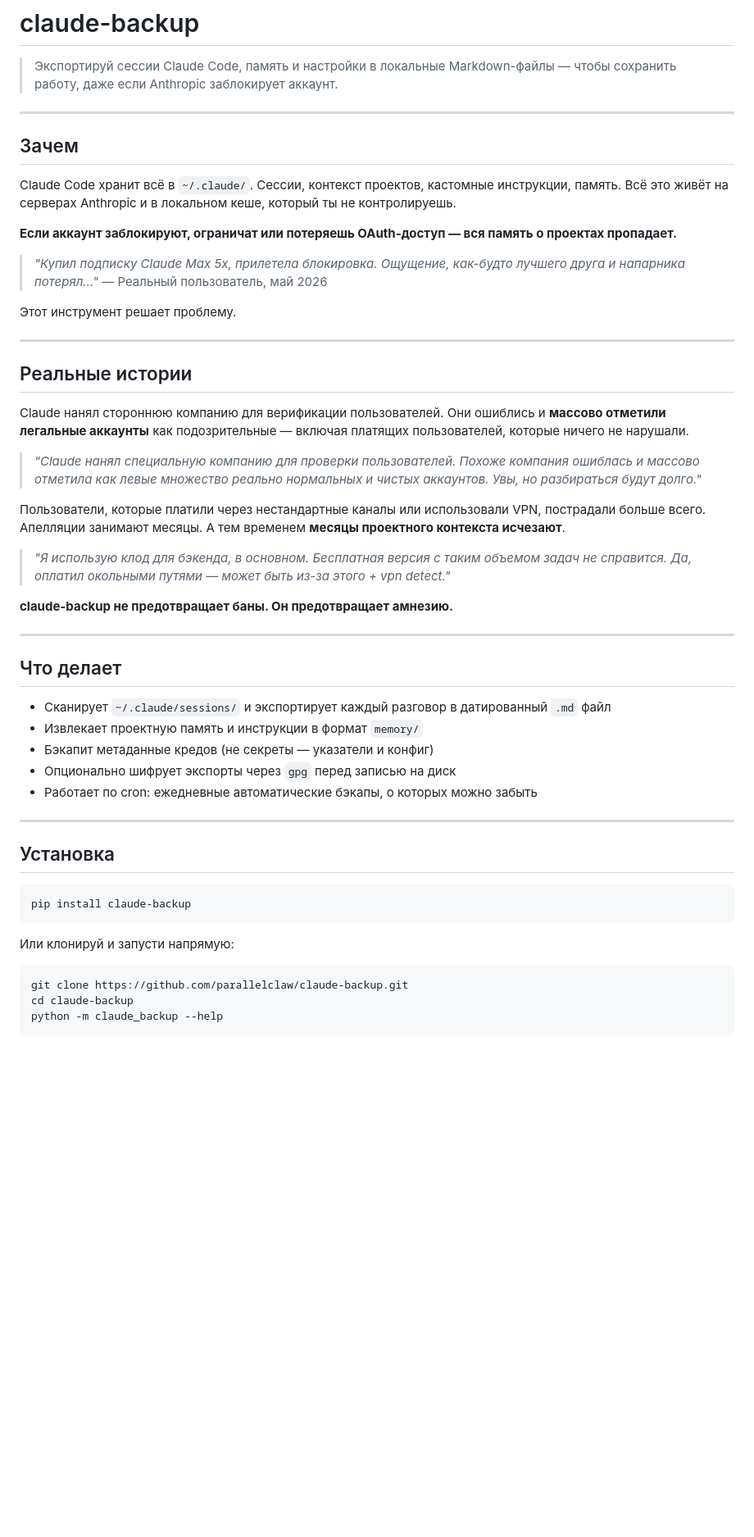
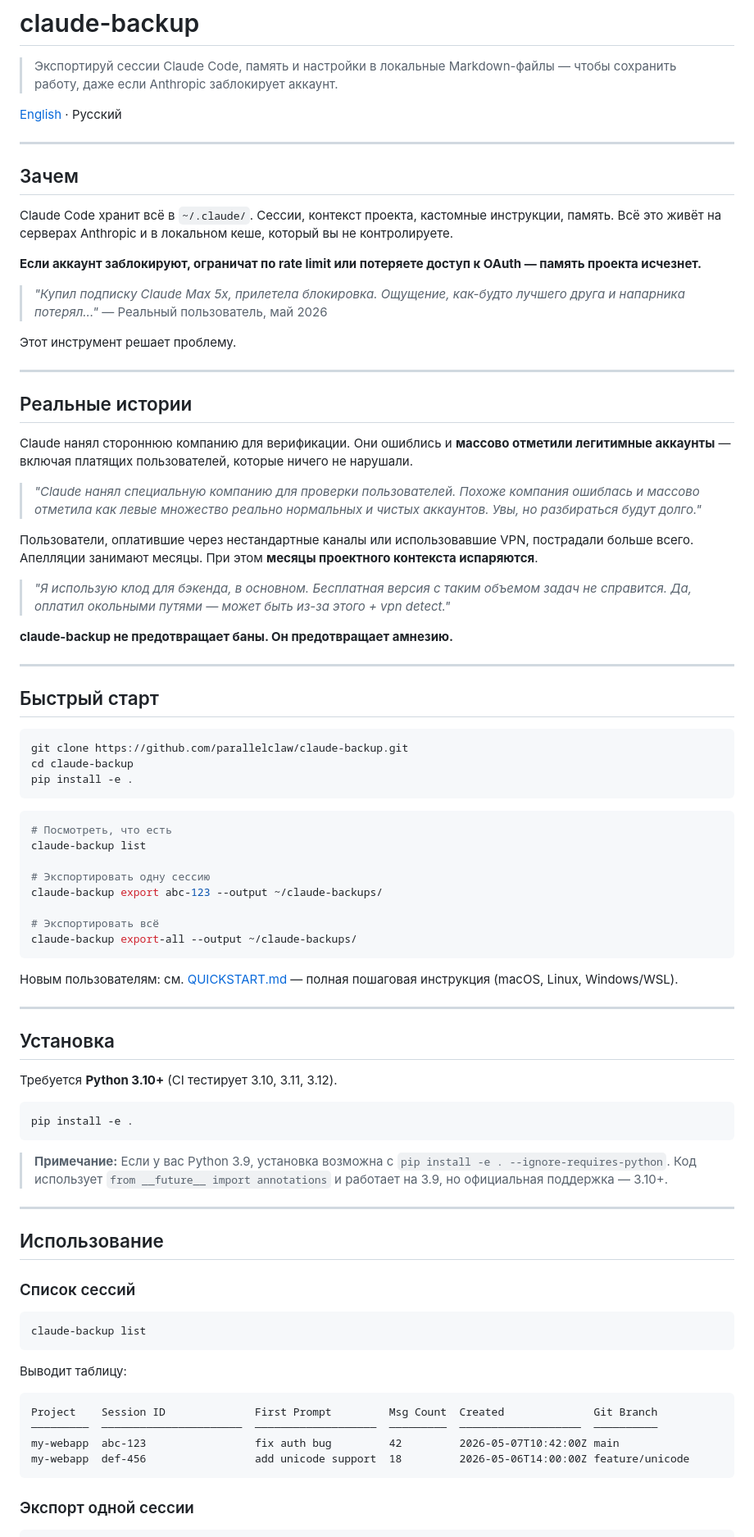
Before and after one commit to parallelclaw/claude-backup, a Markdown page: README.ru.md, the part around one of its changes. Shown at 82% size. Rendered like a GitHub page; blank space fills up the shorter version.

````diff
--- a/README.ru.md
+++ b/README.ru.md
@@ -1,14 +1,16 @@
 # claude-backup
 
 > Экспортируй сессии Claude Code, память и настройки в локальные Markdown-файлы — чтобы сохранить работу, даже если Anthropic заблокирует аккаунт.
+
+[English](README.md) · Русский
 
 ---
 
 ## Зачем
 
-Claude Code хранит всё в `~/.claude/`. Сессии, контекст проектов, кастомные инструкции, память. Всё это живёт на серверах Anthropic и в локальном кеше, который ты не контролируешь.
+Claude Code хранит всё в `~/.claude/`. Сессии, контекст проекта, кастомные инструкции, память. Всё это живёт на серверах Anthropic и в локальном кеше, который вы не контролируете.
 
-**Если аккаунт заблокируют, ограничат или потеряешь OAuth-доступ — вся память о проектах пропадает.**
+**Если аккаунт заблокируют, ограничат по rate limit или потеряете доступ к OAuth — память проекта исчезнет.**
 
 > *"Купил подписку Claude Max 5x, прилетела блокировка. Ощущение, как-будто лучшего друга и напарника потерял..."*
 > — Реальный пользователь, май 2026
@@ -19,11 +21,11 @@ Claude Code хранит всё в `~/.claude/`. Сессии, контекст
 
 ## Реальные истории
 
-Claude нанял стороннюю компанию для верификации пользователей. Они ошиблись и **массово отметили легальные аккаунты** как подозрительные — включая платящих пользователей, которые ничего не нарушали.
+Claude нанял стороннюю компанию для верификации. Они ошиблись и **массово отметили легитимные аккаунты** — включая платящих пользователей, которые ничего не нарушали.
 
 > *"Claude нанял специальную компанию для проверки пользователей. Похоже компания ошиблась и массово отметила как левые множество реально нормальных и чистых аккаунтов. Увы, но разбираться будут долго."*
 
-Пользователи, которые платили через нестандартные каналы или использовали VPN, пострадали больше всего. Апелляции занимают месяцы. А тем временем **месяцы проектного контекста исчезают**.
+Пользователи, оплатившие через нестандартные каналы или использовавшие VPN, пострадали больше всего. Апелляции занимают месяцы. При этом **месяцы проектного контекста испаряются**.
 
 > *"Я использую клод для бэкенда, в основном. Бесплатная версия с таким объемом задач не справится. Да, оплатил окольными путями — может быть из-за этого + vpn detect."*
 
@@ -31,25 +33,57 @@ Claude нанял стороннюю компанию для верификац
 
 ---
 
-## Что делает
+## Быстрый старт
 
-- Сканирует `~/.claude/sessions/` и экспортирует каждый разговор в датированный `.md` файл
-- Извлекает проектную память и инструкции в формат `memory/`
-- Бэкапит метаданные кредов (не секреты — указатели и конфиг)
-- Опционально шифрует экспорты через `gpg` перед записью на диск
-- Работает по cron: ежедневные автоматические бэкапы, о которых можно забыть
+```bash
+git clone https://github.com/parallelclaw/claude-backup.git
+cd claude-backup
+pip install -e .
+```
+
+```bash
+# Посмотреть, что есть
+claude-backup list
+
+# Экспортировать одну сессию
+claude-backup export abc-123 --output ~/claude-backups/
+
+# Экспортировать всё
+claude-backup export-all --output ~/claude-backups/
+```
+
+Новым пользователям: см. [QUICKSTART.md](./QUICKSTART.md) — полная пошаговая инструкция (macOS, Linux, Windows/WSL).
 
 ---
 
 ## Установка
 
+Требуется **Python 3.10+** (CI тестирует 3.10, 3.11, 3.12).
+
 ```bash
-pip install claude-backup
+pip install -e .
 ```
 
-Или клонируй и запусти напрямую:
+> **Примечание:** Если у вас Python 3.9, установка возможна с `pip install -e . --ignore-requires-python`. Код использует `from __future__ import annotations` и работает на 3.9, но официальная поддержка — 3.10+.
+
+---
+
+## Использование
+
+### Список сессий
 
 ```bash
-git clone https://github.com/parallelclaw/claude-backup.git
-cd claude-backup
-python -m claude_backup --help
+claude-backup list
+```
+
+Выводит таблицу:
+
+```
+Project    Session ID              First Prompt         Msg Count  Created              Git Branch
+─────────  ──────────────────────  ───────────────────  ─────────  ───────────────────  ──────────
+my-webapp  abc-123                 fix auth bug         42         2026-05-07T10:42:00Z main
+my-webapp  def-456                 add unicode support  18         2026-05-06T14:00:00Z feature/unicode
+```
+
+### Экспорт одной сессии
+
````
Also changed, not shown: other parts of README.ru.md (+79 -18 lines), README.md (+1 -1 lines).
